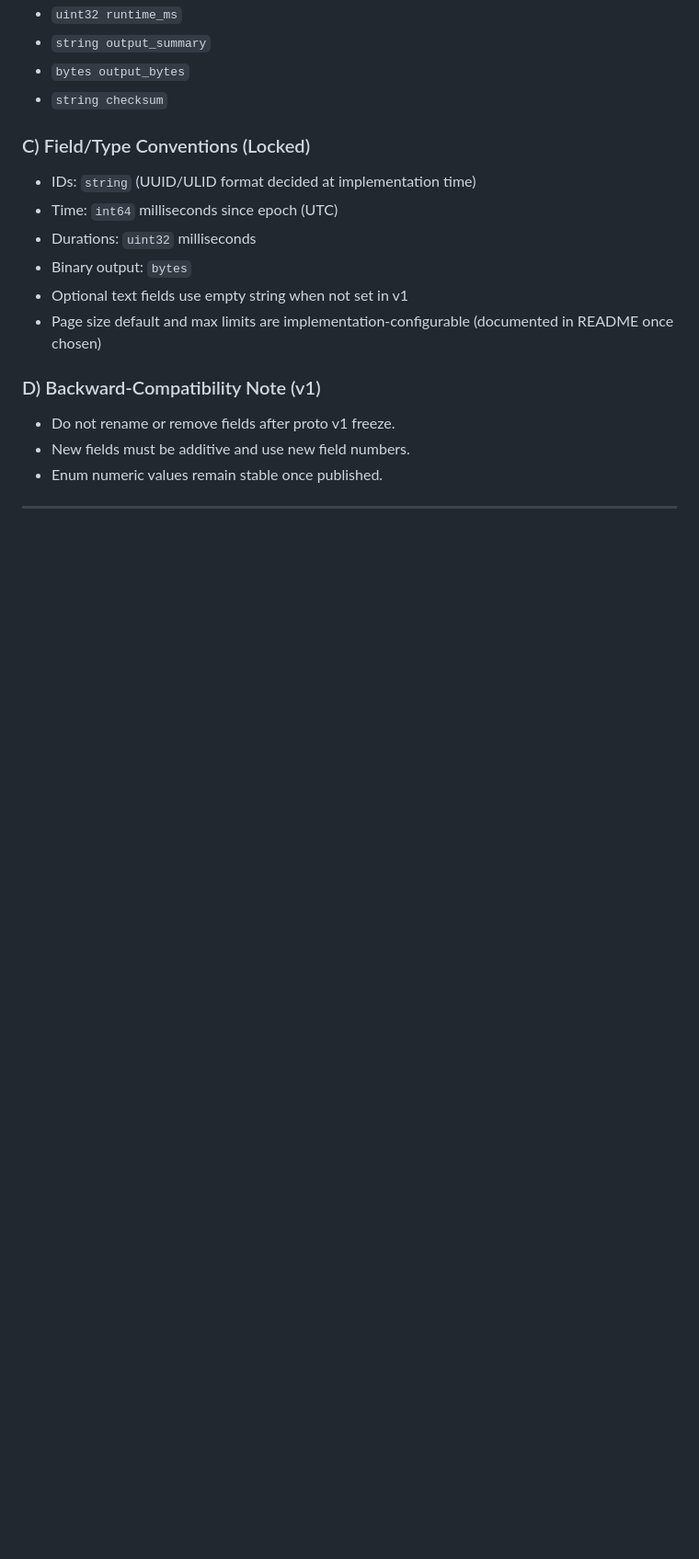
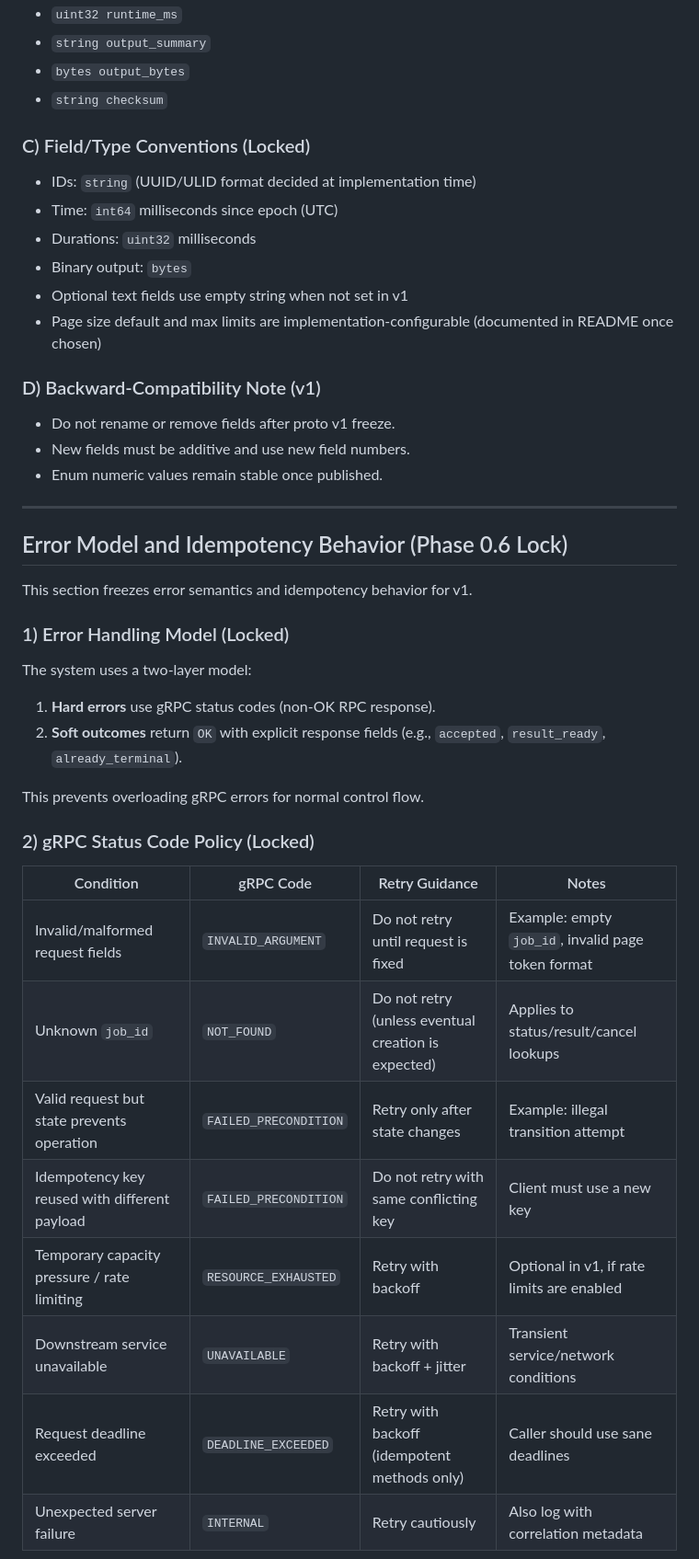
Before and after one commit to Mojo4Sho1/CSCE5306_Project2_distributed-task-queue, a Markdown page: README.md, the part around one of its changes. Shown at 92% size. Rendered like a GitHub page; blank space fills up the shorter version.

```diff
--- a/README.md
+++ b/README.md
@@ -540,3 +540,29 @@ This section freezes the v1 message shapes (fields + types + semantics) before `
 
 ---
 
+## Error Model and Idempotency Behavior (Phase 0.6 Lock)
+
+This section freezes error semantics and idempotency behavior for v1.
+
+### 1) Error Handling Model (Locked)
+
+The system uses a two-layer model:
+
+1. **Hard errors** use gRPC status codes (non-OK RPC response).
+2. **Soft outcomes** return `OK` with explicit response fields (e.g., `accepted`, `result_ready`, `already_terminal`).
+
+This prevents overloading gRPC errors for normal control flow.
+
+### 2) gRPC Status Code Policy (Locked)
+
+| Condition | gRPC Code | Retry Guidance | Notes |
+|---|---|---|---|
+| Invalid/malformed request fields | `INVALID_ARGUMENT` | Do not retry until request is fixed | Example: empty `job_id`, invalid page token format |
+| Unknown `job_id` | `NOT_FOUND` | Do not retry (unless eventual creation is expected) | Applies to status/result/cancel lookups |
+| Valid request but state prevents operation | `FAILED_PRECONDITION` | Retry only after state changes | Example: illegal transition attempt |
+| Idempotency key reused with different payload | `FAILED_PRECONDITION` | Do not retry with same conflicting key | Client must use a new key |
+| Temporary capacity pressure / rate limiting | `RESOURCE_EXHAUSTED` | Retry with backoff | Optional in v1, if rate limits are enabled |
+| Downstream service unavailable | `UNAVAILABLE` | Retry with backoff + jitter | Transient service/network conditions |
+| Request deadline exceeded | `DEADLINE_EXCEEDED` | Retry with backoff (idempotent methods only) | Caller should use sane deadlines |
+| Unexpected server failure | `INTERNAL` | Retry cautiously | Also log with correlation metadata |
+
```
Also changed, not shown: other parts of README.md (+62 -0 lines).
